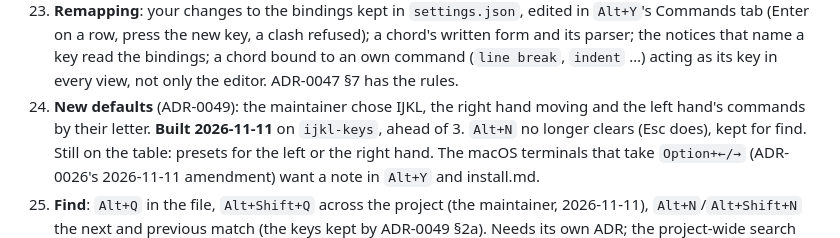
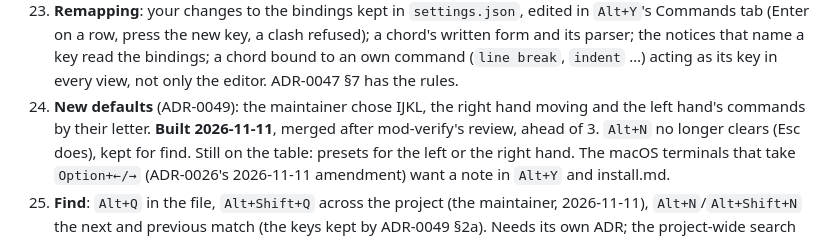
Before and after one commit to LoganBresnahan/geex, a Markdown page: doc/roadmap.md, the part around one of its changes. GitHub-like rendering.

```diff
--- a/doc/roadmap.md
+++ b/doc/roadmap.md
@@ -741,7 +741,7 @@ design in [adr/0028](adr/0028-editor-shell-and-minibuffer.md) (shell + parity),
       command (`line break`, `indent` …) acting as its key in every view, not only the editor.
       ADR-0047 §7 has the rules.
    4. **New defaults** (ADR-0049): the maintainer chose IJKL, the right hand moving and the left
-      hand's commands by their letter. **Built 2026-11-11** on `ijkl-keys`, ahead of 3. `Alt+N` no
+      hand's commands by their letter. **Built 2026-11-11**, merged after mod-verify's review, ahead of 3. `Alt+N` no
       longer clears (Esc does), kept for find. Still on the table: presets for the left or the
       right hand. The macOS terminals that take `Option+←/→`
       (ADR-0026's 2026-11-11 amendment) want a note in `Alt+Y` and install.md.
```
Also changed, not shown: other parts of doc/roadmap.md (+3 -3 lines).
